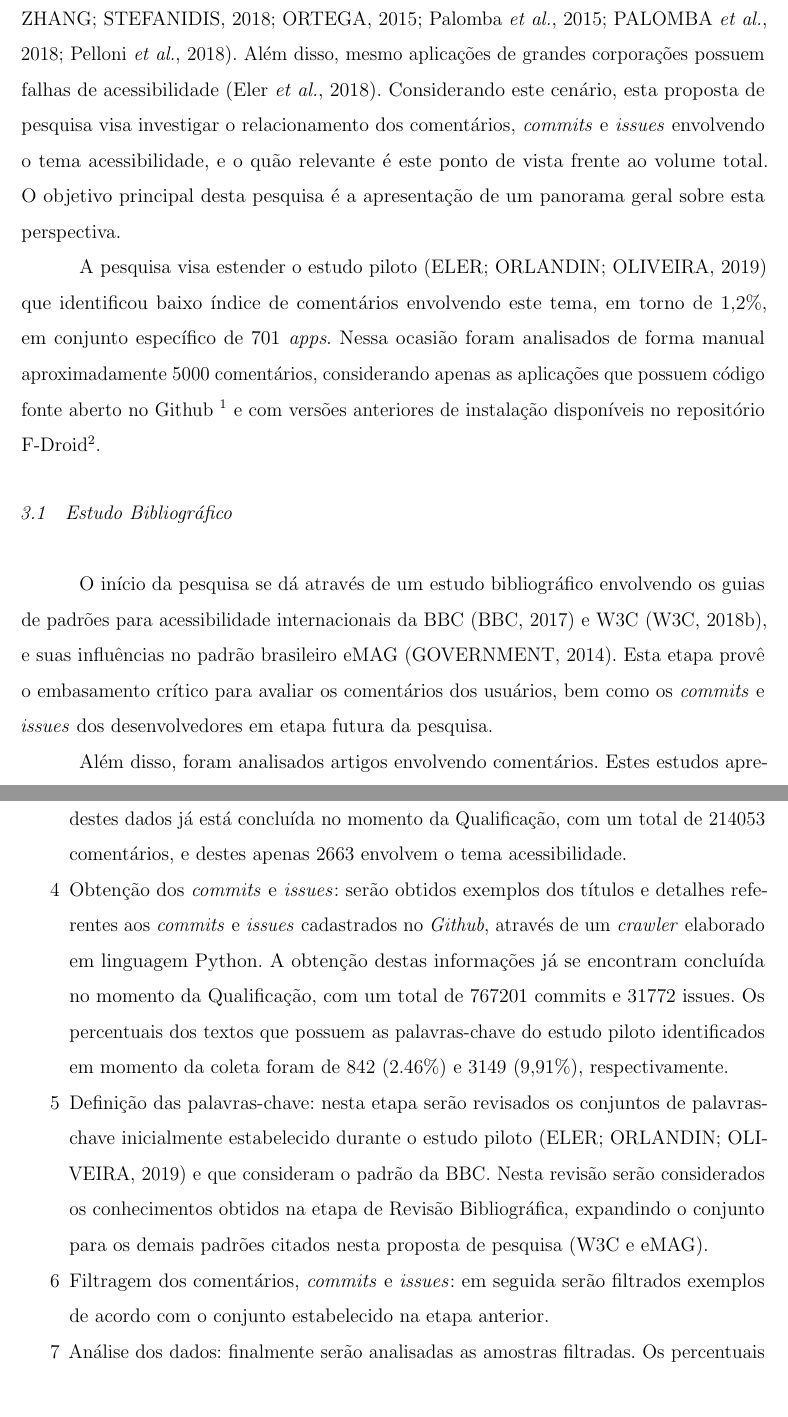
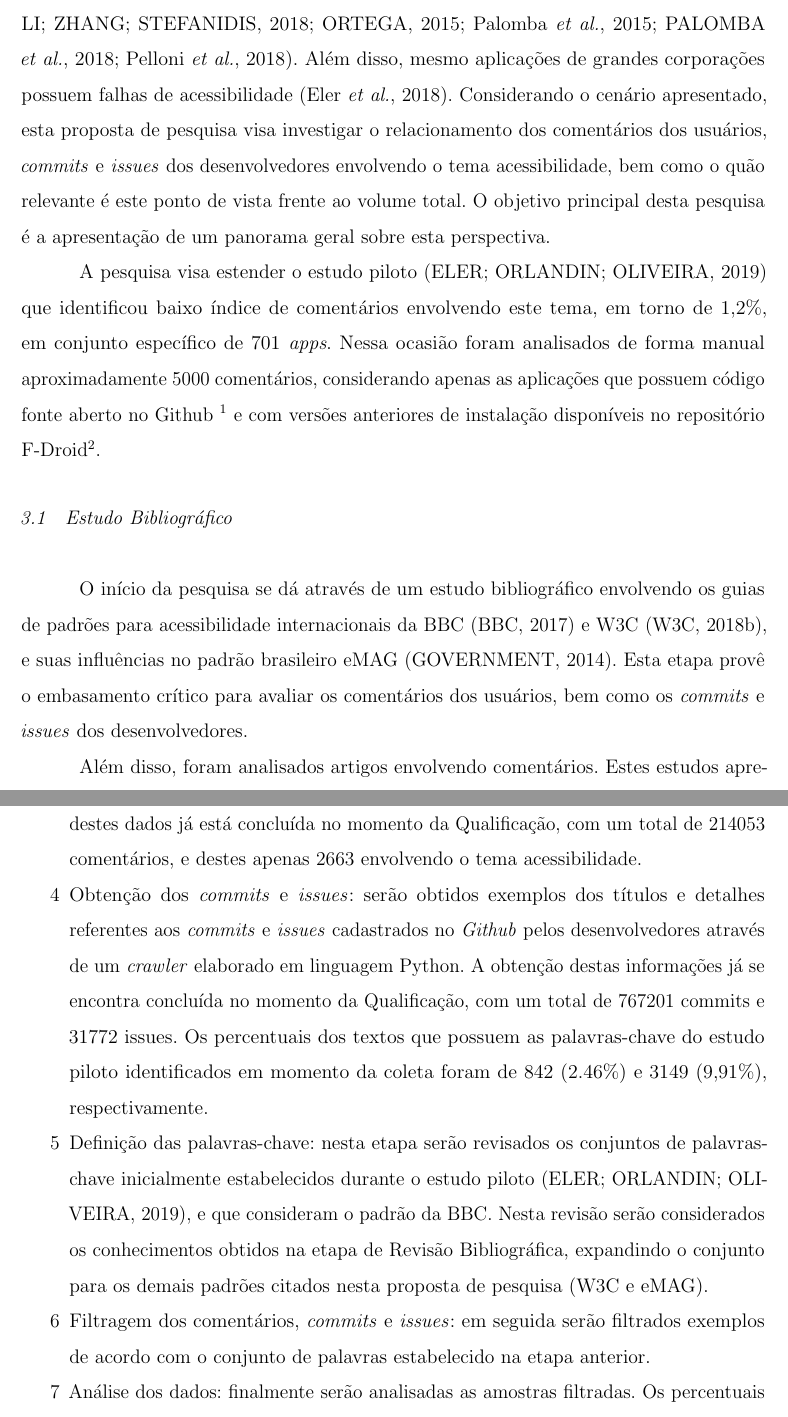
Before and after one commit to leandroorlandin/qualificacao, a LaTeX thesis (PPgSI-modeloQualificacaoOuDissertacaoLatex - Leandro Orlandin.tex): two parts of pages 27 and 29 of 62, joined at a grey line, cut so that both start at the same text, the shorter picture padded with empty space. Compiled offline with pdfLaTeX.

Commit message:
atualizacao dos itens da proposta de pesquisa

```diff
--- a/PPgSI-modeloQualificacaoOuDissertacaoLatex - Leandro Orlandin.tex
+++ b/PPgSI-modeloQualificacaoOuDissertacaoLatex - Leandro Orlandin.tex
@@ -988,13 +988,13 @@ Considerando que os comentários são uma importante fonte de retroalimentação
 
 
 \chapter{Proposta de Pesquisa}
-Os comentários dos usuários nas lojas de aplicativos são uma importante fonte de informações para os desenvolvedores, apresentando um vasto conjunto de possíveis requisitos a serem abordados nas versões posteriores dos \textit{apps} \cite{Ciurumelea2017analyzing,Li2018MobileAE,Ortega2015thesis,Palomba2015userreviews,Palompa2018crowdsourcing,Pelloni2018becloma}. Além disso, mesmo aplicações de grandes corporações possuem falhas de acessibilidade \cite{Eler2018mate}. Considerando este cenário, esta proposta de pesquisa visa investigar o relacionamento dos comentários, \textit{commits} e \textit{issues} envolvendo o tema acessibilidade, e o quão relevante é este ponto de vista frente ao volume total. O objetivo principal desta pesquisa é a apresentação de um panorama geral sobre esta perspectiva.
+Os comentários dos usuários nas lojas de aplicativos são uma importante fonte de informações para os desenvolvedores, apresentando um vasto conjunto de possíveis requisitos a serem abordados nas versões posteriores dos \textit{apps} \cite{Ciurumelea2017analyzing,Li2018MobileAE,Ortega2015thesis,Palomba2015userreviews,Palompa2018crowdsourcing,Pelloni2018becloma}. Além disso, mesmo aplicações de grandes corporações possuem falhas de acessibilidade \cite{Eler2018mate}. Considerando o cenário apresentado, esta proposta de pesquisa visa investigar o relacionamento dos comentários dos usuários, \textit{commits} e \textit{issues} dos desenvolvedores envolvendo o tema acessibilidade, bem como o quão relevante é este ponto de vista frente ao volume total. O objetivo principal desta pesquisa é a apresentação de um panorama geral sobre esta perspectiva.
 
 A pesquisa visa estender o estudo piloto \cite{ihc2019} que identificou baixo índice de comentários envolvendo este tema, em torno de 1,2\%, em conjunto específico de 701 \textit{apps}. Nessa ocasião foram analisados de forma manual aproximadamente 5000 comentários, considerando apenas as aplicações que possuem código fonte aberto no Github \footnote{https://github.com/} e com versões anteriores de instalação disponíveis no repositório F-Droid\footnote{https://f-droid.org/}.
 
 
 \section{Estudo Bibliográfico}
-O início da pesquisa se dá através de um estudo bibliográfico envolvendo os guias de padrões para acessibilidade internacionais da BBC \cite{bbc} e W3C \cite{wcag}, e suas influências no padrão brasileiro eMAG \cite{emag}. Esta etapa provê o embasamento crítico para avaliar os comentários dos usuários, bem como os \textit{commits} e \textit{issues} dos desenvolvedores em etapa futura da pesquisa.
+O início da pesquisa se dá através de um estudo bibliográfico envolvendo os guias de padrões para acessibilidade internacionais da BBC \cite{bbc} e W3C \cite{wcag}, e suas influências no padrão brasileiro eMAG \cite{emag}. Esta etapa provê o embasamento crítico para avaliar os comentários dos usuários, bem como os \textit{commits} e \textit{issues} dos desenvolvedores.
 
 Além disso, foram analisados artigos envolvendo comentários. Estes estudos apresentam diferentes formas de abordar o tema, considerado como um rico conjunto de informações aos desenvolvedores. Com o advento das lojas de aplicativos, a facilidade em disponibilizar novas versões do software tornou o planejamento das entregas um importante pilar no processo de engenharia de software, apoiado no modelo Ágil de Entregas \cite{manifestoagil}. São encontrados na literatura tanto estudos envolvendo a utilização de comentários de usuários como fonte de requisitos para versões futuras de \textit{apps} \cite{Ciurumelea2017analyzing,Li2018MobileAE,Ortega2015thesis,Palomba2015userreviews}, quanto avaliações de diferentes formas para classificá-los\cite{Panichella2015how,Pelloni2018becloma,Sorbo2017surf}, porém nenhum estudo relacionou estes três itens (comentários, \textit{commits} e \textit{issues}).
 
@@ -1007,9 +1007,9 @@ Será adotada a seguinte metodologia para se alcançar os objetivos deste projet
 \begin{itemize}
 	\item [1] Revisão Bibliográfica: inicialmente será realizada uma etapa de estudos envolvendo os diferentes padrões de acessibilidade da BBC \cite{bbc}, W3C \cite{wcag} e do eMAG \cite{emag}. Esta preparação inicial, já finalizada no momento da Qualificação, visa fornecer embasamentos teóricos que permitirão analisar os resultados obtidos em etapa posterior.
 	\item [2] Seleção dos \textit{apps}: será selecionado um conjunto de aplicativos com comentários na loja de (\textit{apps}) \textit{Google Play Store} e com códigos fontes disponíveis no Github. Esta seleção visa verificar posteriormente se o apoio de grandes investidores influencia a acessibilidade do software, bem como é desejo desta pesquisa identificar o panorama para os pequenos desenvolvedores.
-	\item [3] Obtenção dos comentários: esta etapa consiste em levantar exemplos de forma automatizada, através de um \textit{crawler} elaborado em linguagem Python. A obtenção destes dados já está concluída no momento da Qualificação, com um total de 214053 comentários, e destes apenas 2663 envolvem o tema acessibilidade.
-	\item [4] Obtenção dos \textit{commits} e \textit{issues}: serão obtidos exemplos dos títulos e detalhes referentes aos \textit{commits} e \textit{issues} cadastrados no \textit{Github}, através de um \textit{crawler} elaborado em linguagem Python. A obtenção destas informações já se encontram concluída no momento da Qualificação, com um total de 767201 commits e 31772 issues.
+	\item [3] Obtenção dos comentários: esta etapa consiste em levantar exemplos de forma automatizada, através de um \textit{crawler} elaborado em linguagem Python. A obtenção destes dados já está concluída no momento da Qualificação, com um total de 214053 comentários, e destes apenas 2663 envolvendo o tema acessibilidade.
+	\item [4] Obtenção dos \textit{commits} e \textit{issues}: serão obtidos exemplos dos títulos e detalhes referentes aos \textit{commits} e \textit{issues} cadastrados no \textit{Github} pelos desenvolvedores através de um \textit{crawler} elaborado em linguagem Python. A obtenção destas informações já se encontra concluída no momento da Qualificação, com um total de 767201 commits e 31772 issues.
 	Os percentuais dos textos que possuem as palavras-chave do estudo piloto identificados em momento da coleta foram de 842 (2.46\%) e 3149 (9,91\%), respectivamente.
-	\item [5] Definição das palavras-chave: nesta etapa serão revisados os conjuntos de palavras-chave inicialmente estabelecido durante o estudo piloto \cite{ihc2019} e que consideram o padrão da BBC. Nesta revisão serão considerados os conhecimentos obtidos na etapa de Revisão Bibliográfica, expandindo o conjunto para os demais padrões citados nesta proposta de pesquisa (W3C e eMAG).
-	\item [6] Filtragem dos comentários, \textit{commits} e \textit{issues}: em seguida serão filtrados exemplos de acordo com o conjunto estabelecido na etapa anterior.
+	\item [5] Definição das palavras-chave: nesta etapa serão revisados os conjuntos de palavras-chave inicialmente estabelecidos durante o estudo piloto \cite{ihc2019}, e que consideram o padrão da BBC. Nesta revisão serão considerados os conhecimentos obtidos na etapa de Revisão Bibliográfica, expandindo o conjunto para os demais padrões citados nesta proposta de pesquisa (W3C e eMAG).
+	\item [6] Filtragem dos comentários, \textit{commits} e \textit{issues}: em seguida serão filtrados exemplos de acordo com o conjunto de palavras estabelecido na etapa anterior.
 	\item [7] Análise dos dados: finalmente serão analisadas as amostras filtradas. Os percentuais obtidos no estudo piloto serão estendidos para os \textit{commits} e \textit{issues} considerando o novo conjunto de palavras-chave. Será verificado se o mesmo comportamento dos comentários (baixo índice e notas inferiores para casos específicos de reclamações) é refletido para os outros dois itens, correlacionando desta forma os três conjuntos de dados.
```
Also changed, not shown: PPgSI-modeloQualificacaoOuDissertacaoLatex - Leandro Orlandin.tex (4 more changed lines).
